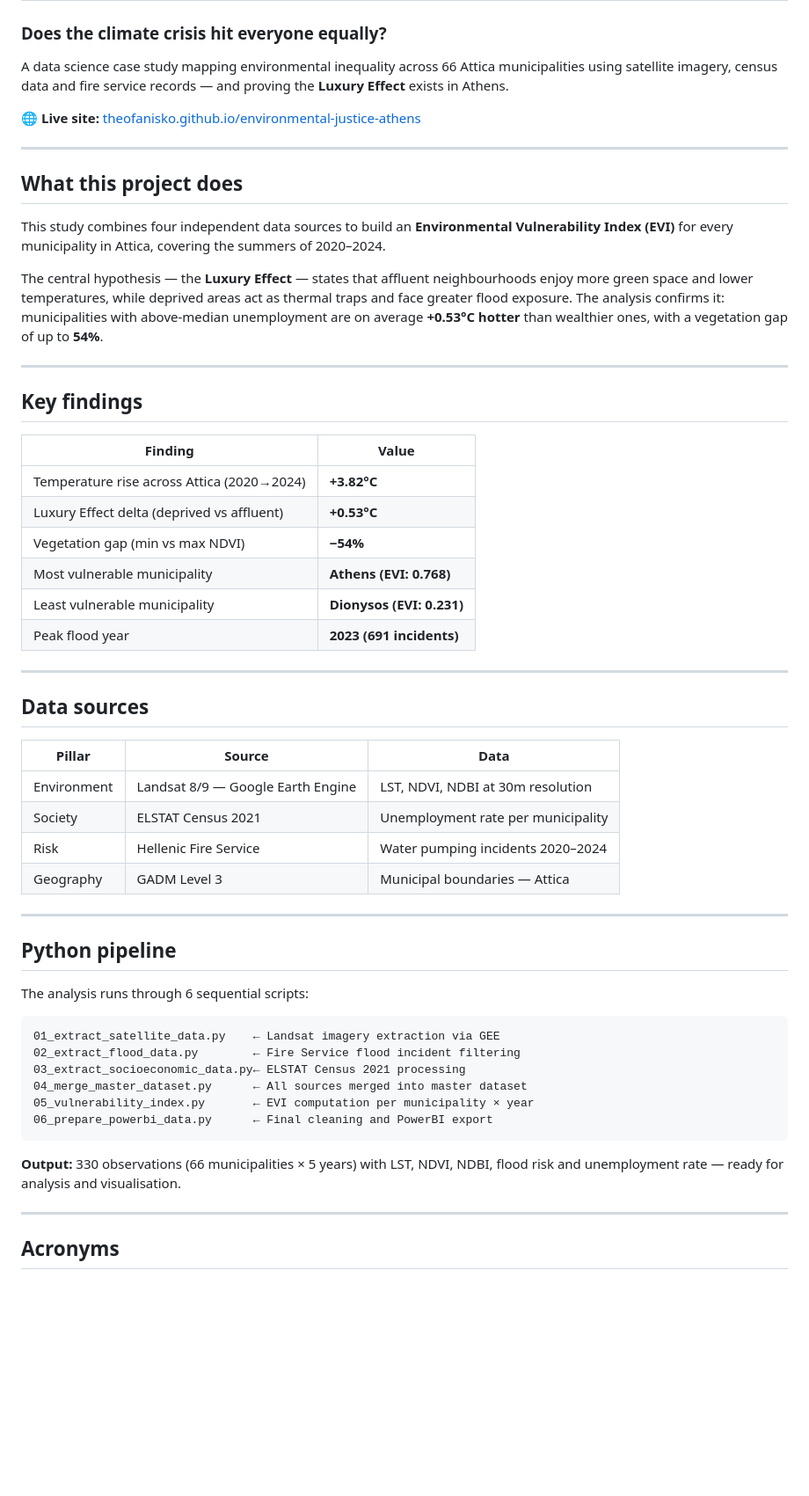
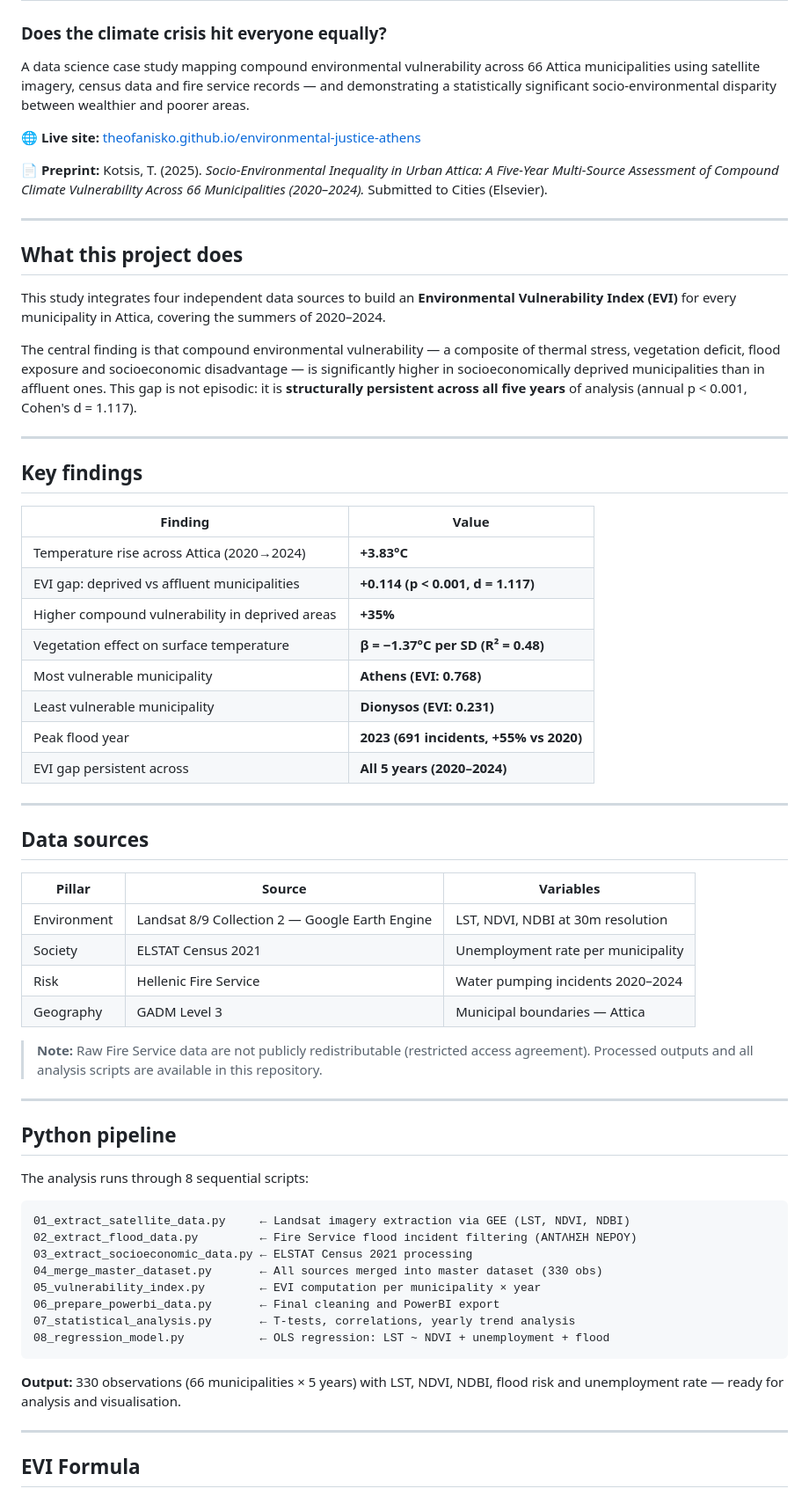
Before and after one commit to theofanisko/environmental-justice-athens, a Markdown page: README.md, the part around one of its changes. Shown at 88% size. GitHub-like rendering; blank space fills up the shorter version.

````diff
--- a/README.md
+++ b/README.md
@@ -1,17 +1,19 @@
 # Environmental Justice Athens
 ### Does the climate crisis hit everyone equally?
 
-A data science case study mapping environmental inequality across 66 Attica municipalities using satellite imagery, census data and fire service records — and proving the **Luxury Effect** exists in Athens.
+A data science case study mapping compound environmental vulnerability across 66 Attica municipalities using satellite imagery, census data and fire service records — and demonstrating a statistically significant socio-environmental disparity between wealthier and poorer areas.
 
 🌐 **Live site:** [theofanisko.github.io/environmental-justice-athens](https://theofanisko.github.io/environmental-justice-athens)
+
+📄 **Preprint:** Kotsis, T. (2025). *Socio-Environmental Inequality in Urban Attica: A Five-Year Multi-Source Assessment of Compound Climate Vulnerability Across 66 Municipalities (2020–2024).* Submitted to Cities (Elsevier).
 
 ---
 
 ## What this project does
 
-This study combines four independent data sources to build an **Environmental Vulnerability Index (EVI)** for every municipality in Attica, covering the summers of 2020–2024.
+This study integrates four independent data sources to build an **Environmental Vulnerability Index (EVI)** for every municipality in Attica, covering the summers of 2020–2024.
 
-The central hypothesis — the **Luxury Effect** — states that affluent neighbourhoods enjoy more green space and lower temperatures, while deprived areas act as thermal traps and face greater flood exposure. The analysis confirms it: municipalities with above-median unemployment are on average **+0.53°C hotter** than wealthier ones, with a vegetation gap of up to **54%**.
+The central finding is that compound environmental vulnerability — a composite of thermal stress, vegetation deficit, flood exposure and socioeconomic disadvantage — is significantly higher in socioeconomically deprived municipalities than in affluent ones. This gap is not episodic: it is **structurally persistent across all five years** of analysis (annual p < 0.001, Cohen's d = 1.117).
 
 ---
 
@@ -19,42 +21,48 @@ The central hypothesis — the **Luxury Effect** — states that affluent neighb
 
 | Finding | Value |
 |---|---|
-| Temperature rise across Attica (2020→2024) | **+3.82°C** |
-| Luxury Effect delta (deprived vs affluent) | **+0.53°C** |
-| Vegetation gap (min vs max NDVI) | **−54%** |
+| Temperature rise across Attica (2020→2024) | **+3.83°C** |
+| EVI gap: deprived vs affluent municipalities | **+0.114 (p < 0.001, d = 1.117)** |
+| Higher compound vulnerability in deprived areas | **+35%** |
+| Vegetation effect on surface temperature | **β = −1.37°C per SD (R² = 0.48)** |
 | Most vulnerable municipality | **Athens (EVI: 0.768)** |
 | Least vulnerable municipality | **Dionysos (EVI: 0.231)** |
-| Peak flood year | **2023 (691 incidents)** |
+| Peak flood year | **2023 (691 incidents, +55% vs 2020)** |
+| EVI gap persistent across | **All 5 years (2020–2024)** |
 
 ---
 
 ## Data sources
 
-| Pillar | Source | Data |
+| Pillar | Source | Variables |
 |---|---|---|
-| Environment | Landsat 8/9 — Google Earth Engine | LST, NDVI, NDBI at 30m resolution |
+| Environment | Landsat 8/9 Collection 2 — Google Earth Engine | LST, NDVI, NDBI at 30m resolution |
 | Society | ELSTAT Census 2021 | Unemployment rate per municipality |
 | Risk | Hellenic Fire Service | Water pumping incidents 2020–2024 |
 | Geography | GADM Level 3 | Municipal boundaries — Attica |
+
+> **Note:** Raw Fire Service data are not publicly redistributable (restricted access agreement). Processed outputs and all analysis scripts are available in this repository.
 
 ---
 
 ## Python pipeline
 
-The analysis runs through 6 sequential scripts:
+The analysis runs through 8 sequential scripts:
 
 ```
-01_extract_satellite_data.py    ← Landsat imagery extraction via GEE
-02_extract_flood_data.py        ← Fire Service flood incident filtering
-03_extract_socioeconomic_data.py← ELSTAT Census 2021 processing
-04_merge_master_dataset.py      ← All sources merged into master dataset
-05_vulnerability_index.py       ← EVI computation per municipality × year
-06_prepare_powerbi_data.py      ← Final cleaning and PowerBI export
+01_extract_satellite_data.py     ← Landsat imagery extraction via GEE (LST, NDVI, NDBI)
+02_extract_flood_data.py         ← Fire Service flood incident filtering (ΑΝΤΛΗΣΗ ΝΕΡΟΥ)
+03_extract_socioeconomic_data.py ← ELSTAT Census 2021 processing
+04_merge_master_dataset.py       ← All sources merged into master dataset (330 obs)
+05_vulnerability_index.py        ← EVI computation per municipality × year
+06_prepare_powerbi_data.py       ← Final cleaning and PowerBI export
+07_statistical_analysis.py       ← T-tests, correlations, yearly trend analysis
+08_regression_model.py           ← OLS regression: LST ~ NDVI + unemployment + flood
 ```
 
 **Output:** 330 observations (66 municipalities × 5 years) with LST, NDVI, NDBI, flood risk and unemployment rate — ready for analysis and visualisation.
 
 ---
 
-## Acronyms
+## EVI Formula
 
````
Also changed, not shown: other parts of README.md (+75 -18 lines).
